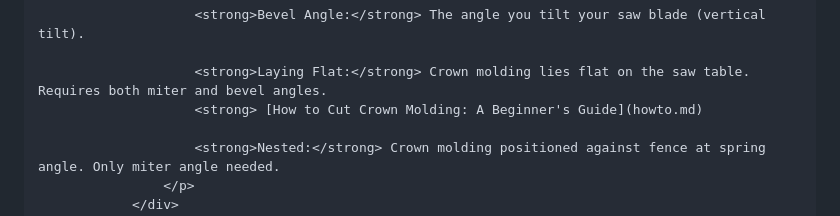
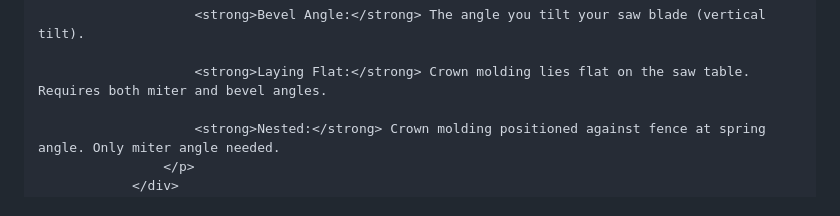
Before and after one commit to crownmoldingangles/Crownmoldingangles.github.io, a Markdown page: README.md, the part around the change. Rendered like a GitHub page.

Commit message:
Remove guide link from crown molding section
Removed link to 'How to Cut Crown Molding: A Beginner's Guide' from the README.

```diff
--- a/README.md
+++ b/README.md
@@ -458,7 +458,6 @@
                         <strong>Bevel Angle:</strong> The angle you tilt your saw blade (vertical tilt).
 
                         <strong>Laying Flat:</strong> Crown molding lies flat on the saw table. Requires both miter and bevel angles.
-                        <strong> [How to Cut Crown Molding: A Beginner's Guide](howto.md)
 
                         <strong>Nested:</strong> Crown molding positioned against fence at spring angle. Only miter angle needed.
                     </p>
```
